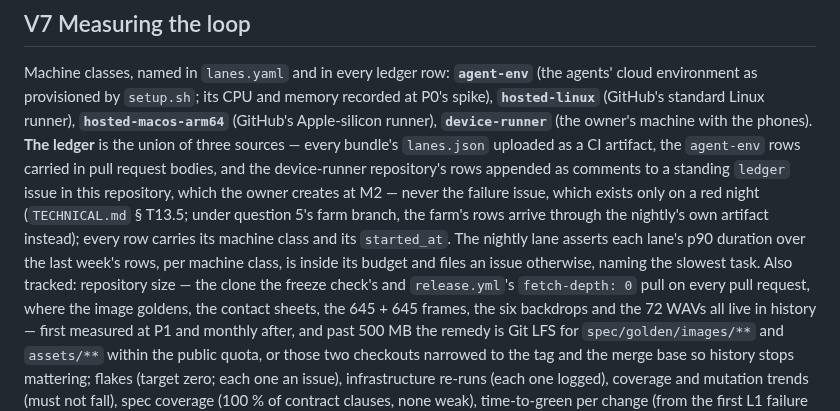
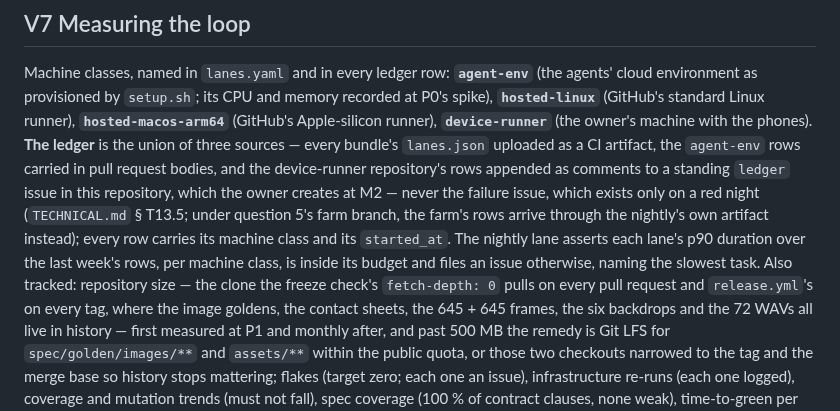
Before and after one commit to PatAkil/ember-quest, a Markdown page: plan/VERIFICATION.md, the part around one of its changes. GitHub-like rendering.

```diff
--- a/plan/VERIFICATION.md
+++ b/plan/VERIFICATION.md
@@ -373,8 +373,8 @@ under question 5's farm branch, the farm's rows arrive through the nightly's own
 instead);
 every row carries its machine class and its `started_at`. The nightly lane asserts each lane's p90 duration
 over the last week's rows, per machine class, is inside its budget and files an issue
-otherwise, naming the slowest task. Also tracked: repository size — the clone the freeze check's and `release.yml`'s
-`fetch-depth: 0` pull on every pull request, where the image goldens, the contact sheets, the
+otherwise, naming the slowest task. Also tracked: repository size — the clone the freeze check's `fetch-depth: 0` pulls on every pull request and
+`release.yml`'s on every tag, where the image goldens, the contact sheets, the
 645 + 645 frames, the six backdrops and the 72 WAVs all live in history — first measured at
 P1 and monthly after, and past 500 MB the remedy is Git LFS for `spec/golden/images/**` and
 `assets/**` within the public quota, or those two checkouts narrowed to the tag and the merge
```
Also changed, not shown: other parts of plan/VERIFICATION.md (+1 -1 lines), plan/README.md (+6 -5 lines).
